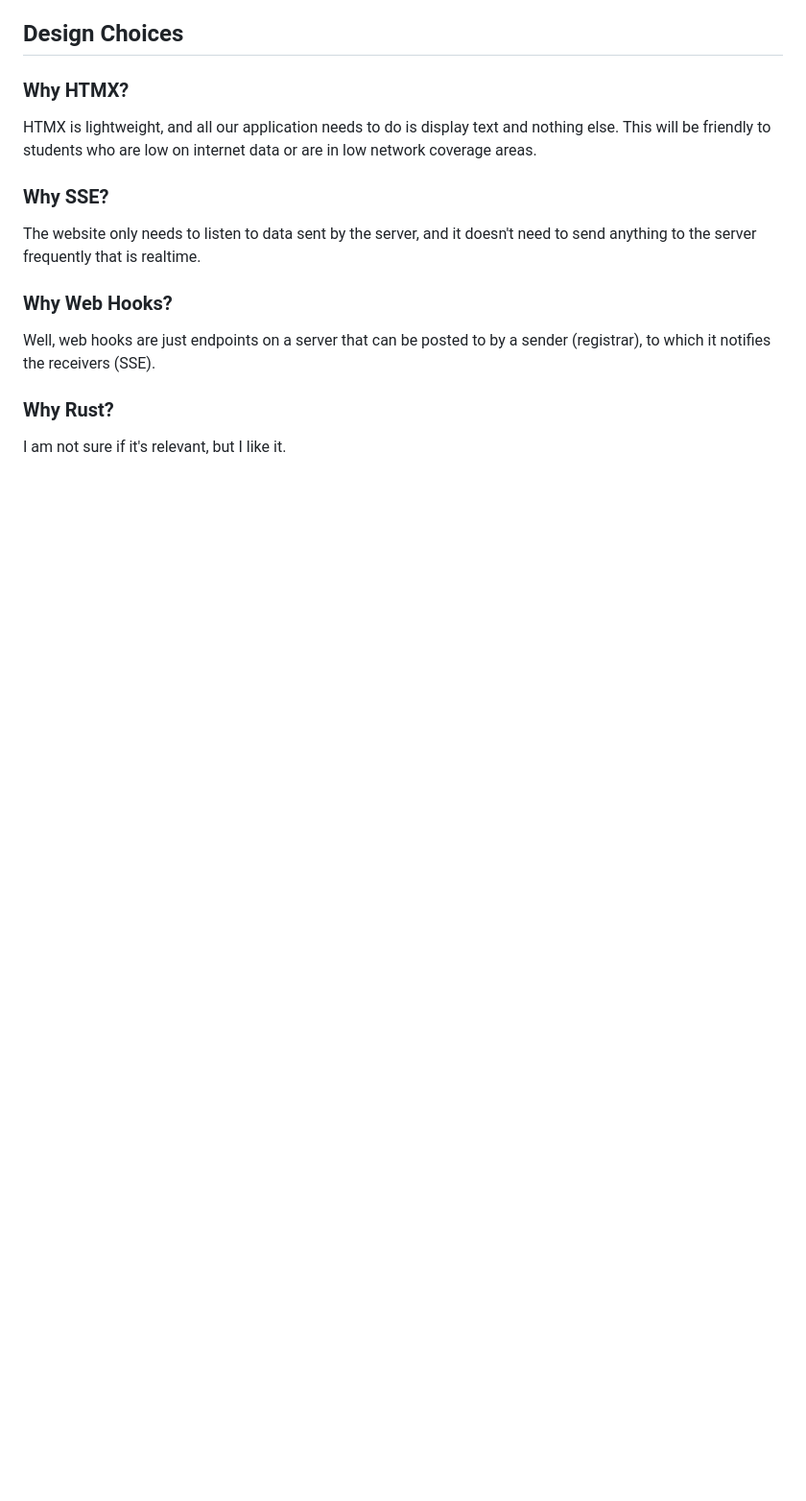
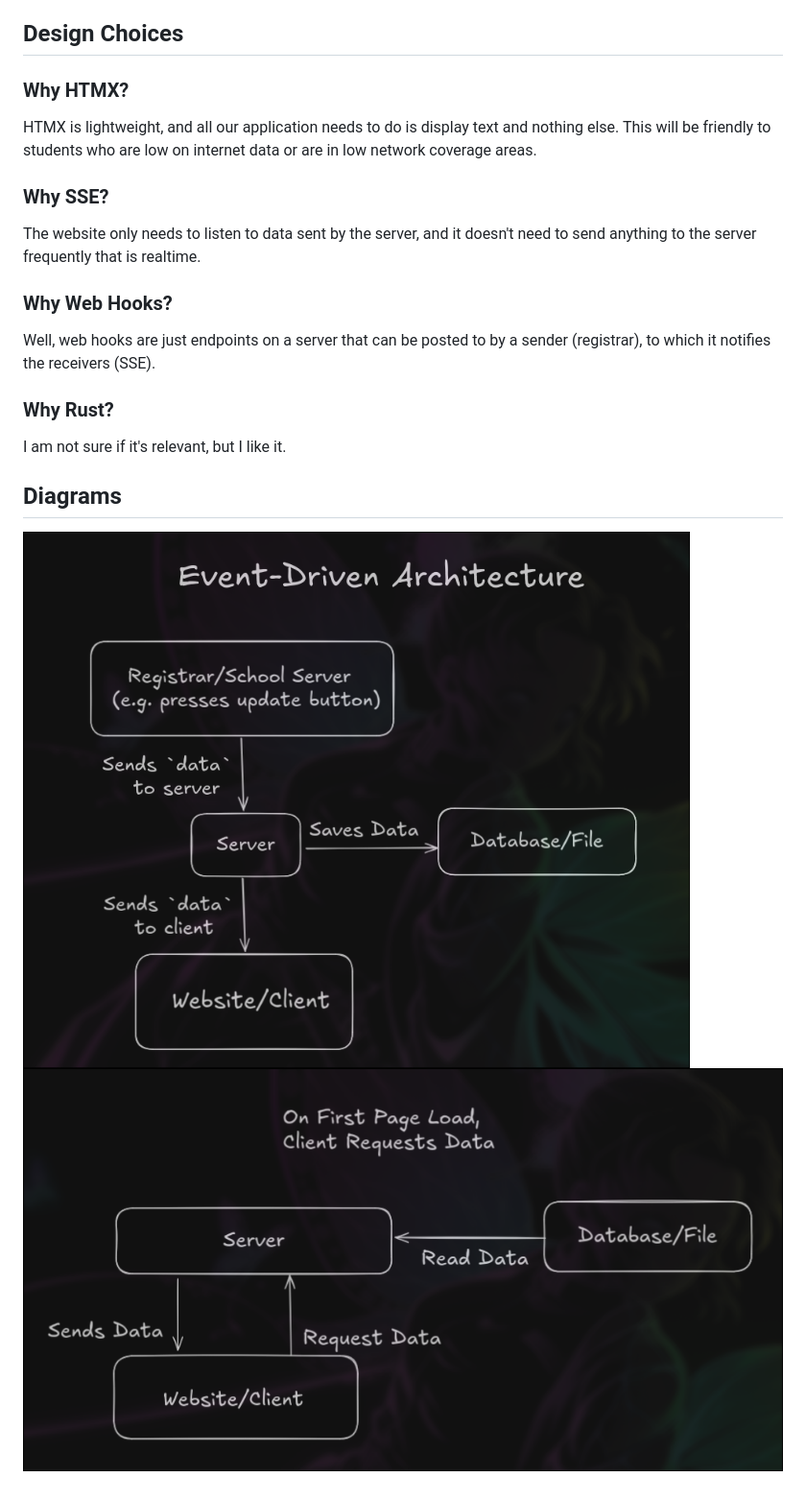
Before and after one commit to Ragudos/LiveQueue, a Markdown page: README.md, the part around the change. Shown: that part at 96% size. Drawn GitHub-style; pictures changed too: images/event_driven.png (added), images/request_data.png (added); blank space fills up the shorter version.

Commit message:
add diagrams

```diff
--- a/README.md
+++ b/README.md
@@ -19,3 +19,8 @@ Well, web hooks are just endpoints on a server that can be posted to by a sender
 ### Why Rust?
 
 I am not sure if it's relevant, but I like it.
+
+## Diagrams
+
+![Event Driven Diagram](./images/event_driven.png)
+![First Page Load Diagram](./images/request_data.png)
```
